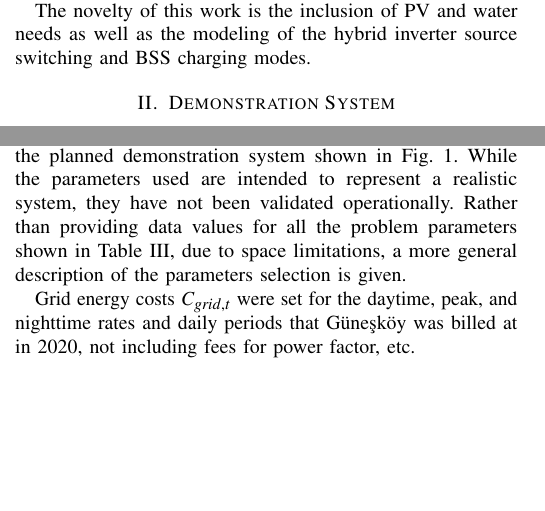
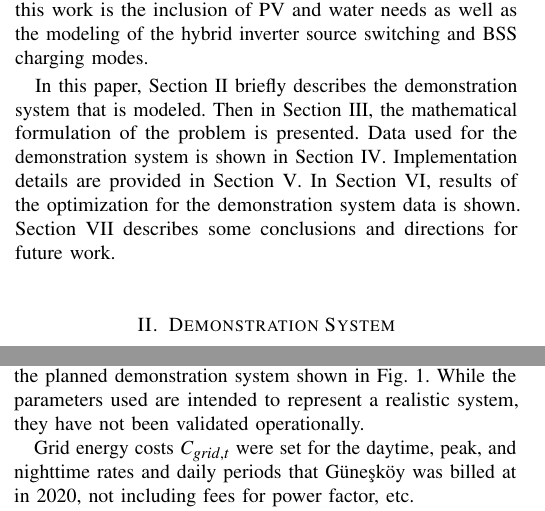
Before and after one commit to pdb5627/UPEC2022-microgrid-optimization-paper, a LaTeX paper (Paul_Brown_Paper.tex, which reads 01_introduction.tex, 04_data_values.tex): two parts of the columns of pages 1 and 4 of 7, joined at a grey line, cut so that both start at the same text, the shorter picture padded with empty space. Compiled offline with pdfLaTeX.

Commit message:
Revisions based on comments from mgol

```diff
--- a/01_introduction.tex
+++ b/01_introduction.tex
@@ -24 +23,9 @@ Ref. \cite{Wang2014} proposes a MPC for battery energy storage system (BESS) ass
+This paper presents an original mathematical formulation of the operational optimization problem suitable for model-predictive control (MPC) of an agricultural microgrid.
 The novelty of this work is the inclusion of PV and water needs as well as the modeling of the hybrid inverter source switching and BSS charging modes.
+
+In this paper, \cref{sec:demo-system} briefly describes the demonstration system that is modeled.
+Then in \cref{sec:problem-formulation}, the mathematical formulation of the problem is presented.
+Data used for the demonstration system is shown in \cref{sec:data-values}.
+Implementation details are provided in \cref{sec:implementation}.
+In \cref{sec:results}, results of the optimization for the demonstration system data is shown.
+\cref{sec:conclusion} describes some conclusions and directions for future work.
--- a/04_data_values.tex
+++ b/04_data_values.tex
@@ -1,9 +1,10 @@
 \section{Data Values}
+\label{sec:data-values}
 
 Data for the problem parameters was estimated based on the planned demonstration system shown in \cref{fig:demo-system}.
 While the parameters used are intended to represent a realistic system, they have not been validated operationally.
 %Nonetheless, they should suffice to illustrate the proposed mathematical model.
-Rather than providing data values for all the problem parameters shown in \cref{table:parameters}, due to space limitations, a more general description of the parameters selection is given.
+%Rather than providing data values for all the problem parameters shown in \cref{table:parameters}, due to space limitations, a more general description of the parameters selection is given.
 
 Grid energy costs $C_{grid,t}$ were set for the daytime, peak, and nighttime rates and daily periods that Güneşköy was billed at in 2020, not including fees for power factor, etc.
 
--- a/Paul_Brown_Paper.tex
+++ b/Paul_Brown_Paper.tex
@@ -221,7 +221,7 @@
 \usepackage{threeparttable}  % For tablenotes
 \usepackage{placeins}  % For \FloatBarrier
 \usepackage{xfrac}  % For \sfrac
-\usepackage{orcidlink}  % For orcid link
+%\usepackage{orcidlink}  % For orcid link
 \DeclareMathOperator{\logicand}{and}
 \DeclareMathOperator{\logicor}{or}
 
```
Also changed, not shown: 05_implementation.tex (+1 -0 lines), title.tex (+3 -3 lines), 01_introduction.tex (3 more changed lines), Paul_Brown_Paper.tex (5 more changed lines), 1 other file.
